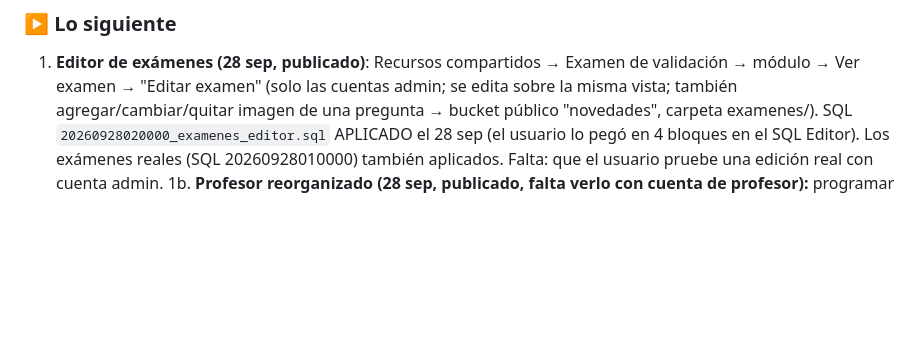
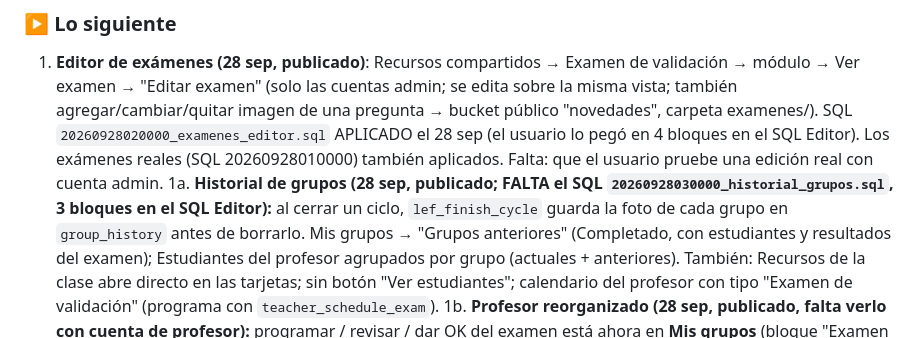
Before and after one commit to Titorpg/lef-landing, a Markdown page: estado.md, the part around the change. Rendered like a GitHub page; blank space fills up the shorter version.

Commit message:
estado.md: historial de grupos y mejoras del profesor (falta SQL)
Co-Authored-By: Claude Opus 5.5 <noreply@anthropic.com>
Claude-Session: https://claude.ai/code/session_01Y5EiwRboGAu8XmXWjNuEen

```diff
--- a/estado.md
+++ b/estado.md
@@ -9,6 +9,13 @@
    carpeta examenes/). SQL `20260928020000_examenes_editor.sql` APLICADO el 28 sep (el usuario
    lo pegó en 4 bloques en el SQL Editor). Los exámenes reales (SQL 20260928010000) también
    aplicados. Falta: que el usuario pruebe una edición real con cuenta admin.
+1a. **Historial de grupos (28 sep, publicado; FALTA el SQL `20260928030000_historial_grupos.sql`,
+   3 bloques en el SQL Editor):** al cerrar un ciclo, `lef_finish_cycle` guarda la foto de cada
+   grupo en `group_history` antes de borrarlo. Mis grupos → "Grupos anteriores" (Completado, con
+   estudiantes y resultados del examen); Estudiantes del profesor agrupados por grupo (actuales +
+   anteriores). También: Recursos de la clase abre directo en las tarjetas; sin botón "Ver
+   estudiantes"; calendario del profesor con tipo "Examen de validación" (programa con
+   `teacher_schedule_exam`).
 1b. **Profesor reorganizado (28 sep, publicado, falta verlo con cuenta de profesor):**
    programar / revisar / dar OK del examen está ahora en **Mis grupos** (bloque "Examen de
    validación" en cada tarjeta + "Grupos anteriores" al final); Recursos de la clase →
```
